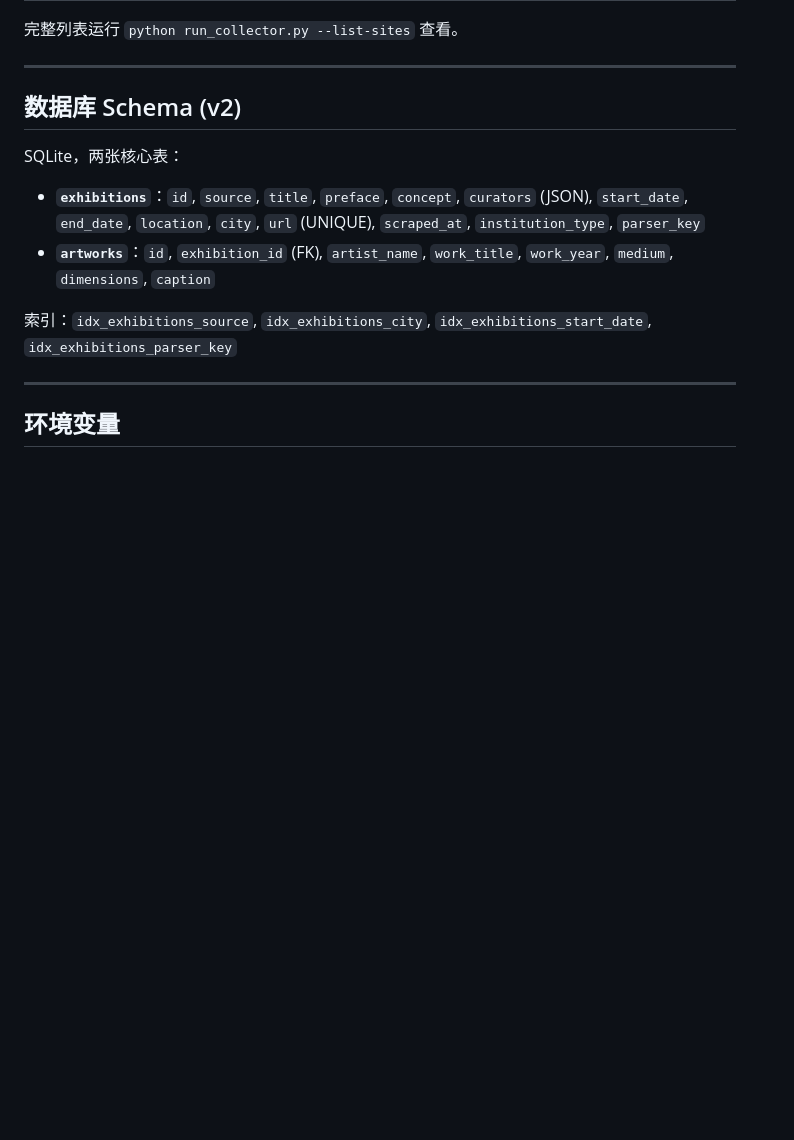
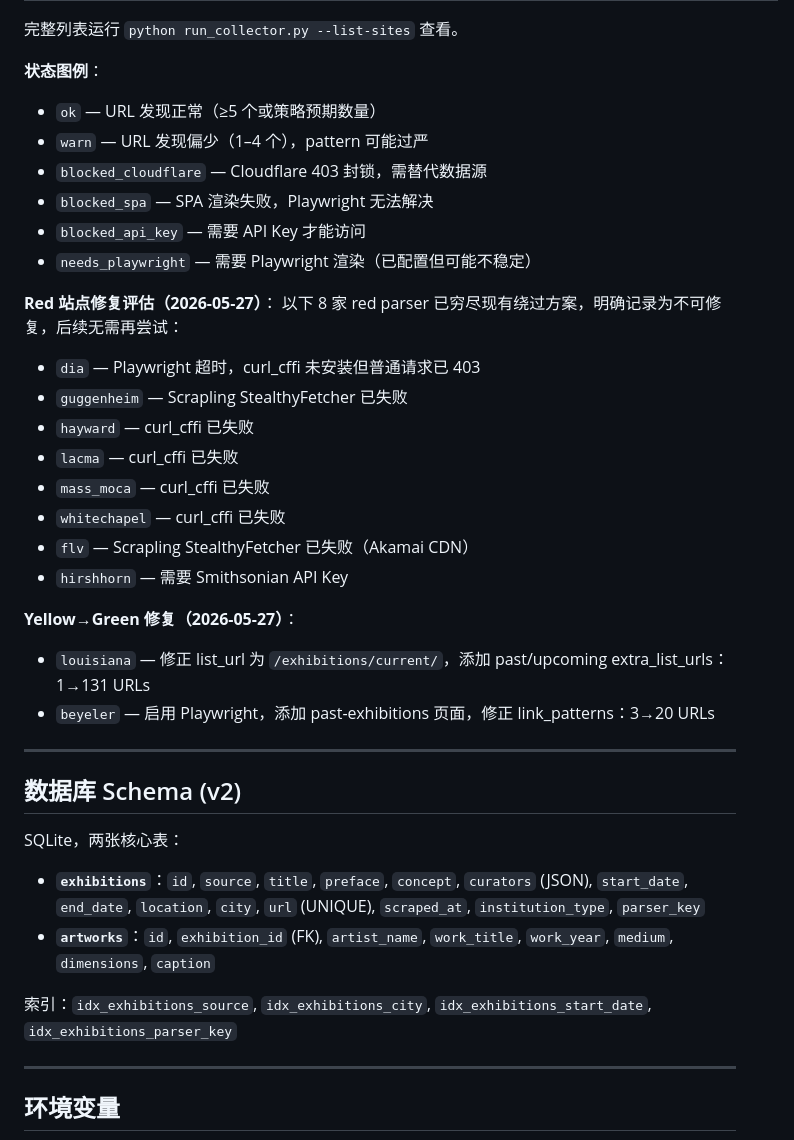
Before and after one commit to Golden0Voyager/auto-curation, a Markdown page: CLAUDE.md, the part around one of its changes. Rendered like a GitHub page; blank space fills up the shorter version.

```diff
--- a/CLAUDE.md
+++ b/CLAUDE.md
@@ -162,5 +175,28 @@ python -c "import sqlite3; conn=sqlite3.connect('exhibitions.db'); print('展览
 
 完整列表运行 `python run_collector.py --list-sites` 查看。
+
+**状态图例**：
+- `ok` — URL 发现正常（≥5 个或策略预期数量）
+- `warn` — URL 发现偏少（1–4 个），pattern 可能过严
+- `blocked_cloudflare` — Cloudflare 403 封锁，需替代数据源
+- `blocked_spa` — SPA 渲染失败，Playwright 无法解决
+- `blocked_api_key` — 需要 API Key 才能访问
+- `needs_playwright` — 需要 Playwright 渲染（已配置但可能不稳定）
+
+**Red 站点修复评估（2026-05-27）**：
+以下 8 家 red parser 已穷尽现有绕过方案，明确记录为不可修复，后续无需再尝试：
+- `dia` — Playwright 超时，curl_cffi 未安装但普通请求已 403
+- `guggenheim` — Scrapling StealthyFetcher 已失败
+- `hayward` — curl_cffi 已失败
+- `lacma` — curl_cffi 已失败
+- `mass_moca` — curl_cffi 已失败
+- `whitechapel` — curl_cffi 已失败
+- `flv` — Scrapling StealthyFetcher 已失败（Akamai CDN）
+- `hirshhorn` — 需要 Smithsonian API Key
+
+**Yellow→Green 修复（2026-05-27）**：
+- `louisiana` — 修正 list_url 为 `/exhibitions/current/`，添加 past/upcoming extra_list_urls：1→131 URLs
+- `beyeler` — 启用 Playwright，添加 past-exhibitions 页面，修正 link_patterns：3→20 URLs
 
 ---
 
```
Also changed, not shown: other parts of CLAUDE.md (+63 -50 lines).
